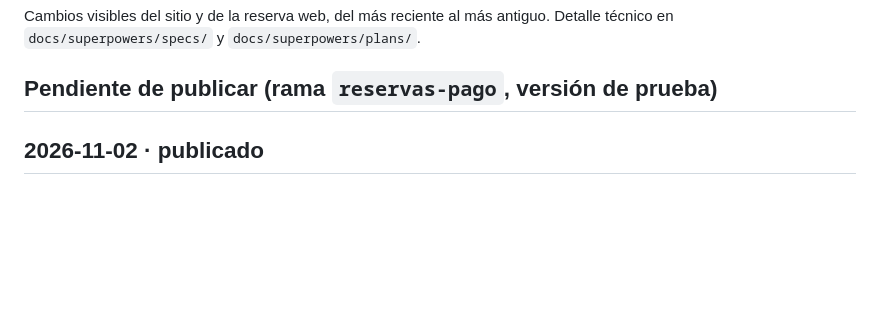
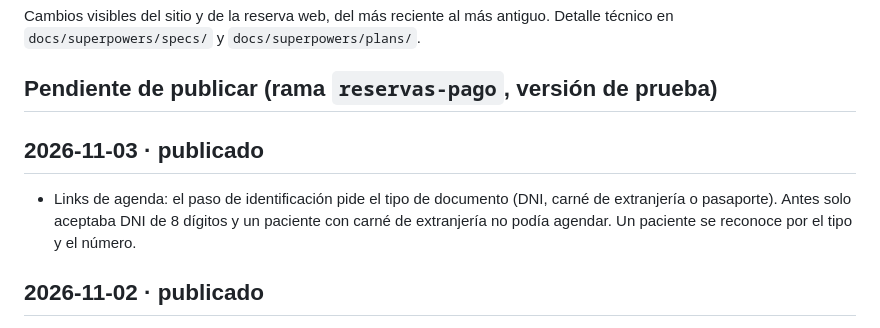
Before and after one commit to Loayza97/AJL-Landing, a Markdown page: CHANGELOG.md, the part around the change. GitHub-like rendering; blank space fills up the shorter version.

Commit message:
Changelog: documento en links de agenda publicado
Co-Authored-By: Claude Opus 5.5 <noreply@anthropic.com>

```diff
--- a/CHANGELOG.md
+++ b/CHANGELOG.md
@@ -3,6 +3,10 @@
 Cambios visibles del sitio y de la reserva web, del más reciente al más antiguo. Detalle técnico en `docs/superpowers/specs/` y `docs/superpowers/plans/`.
 
 ## Pendiente de publicar (rama `reservas-pago`, versión de prueba)
+
+## 2026-11-03 · publicado
+
+- Links de agenda: el paso de identificación pide el tipo de documento (DNI, carné de extranjería o pasaporte). Antes solo aceptaba DNI de 8 dígitos y un paciente con carné de extranjería no podía agendar. Un paciente se reconoce por el tipo y el número.
 
 ## 2026-11-02 · publicado
 
```
